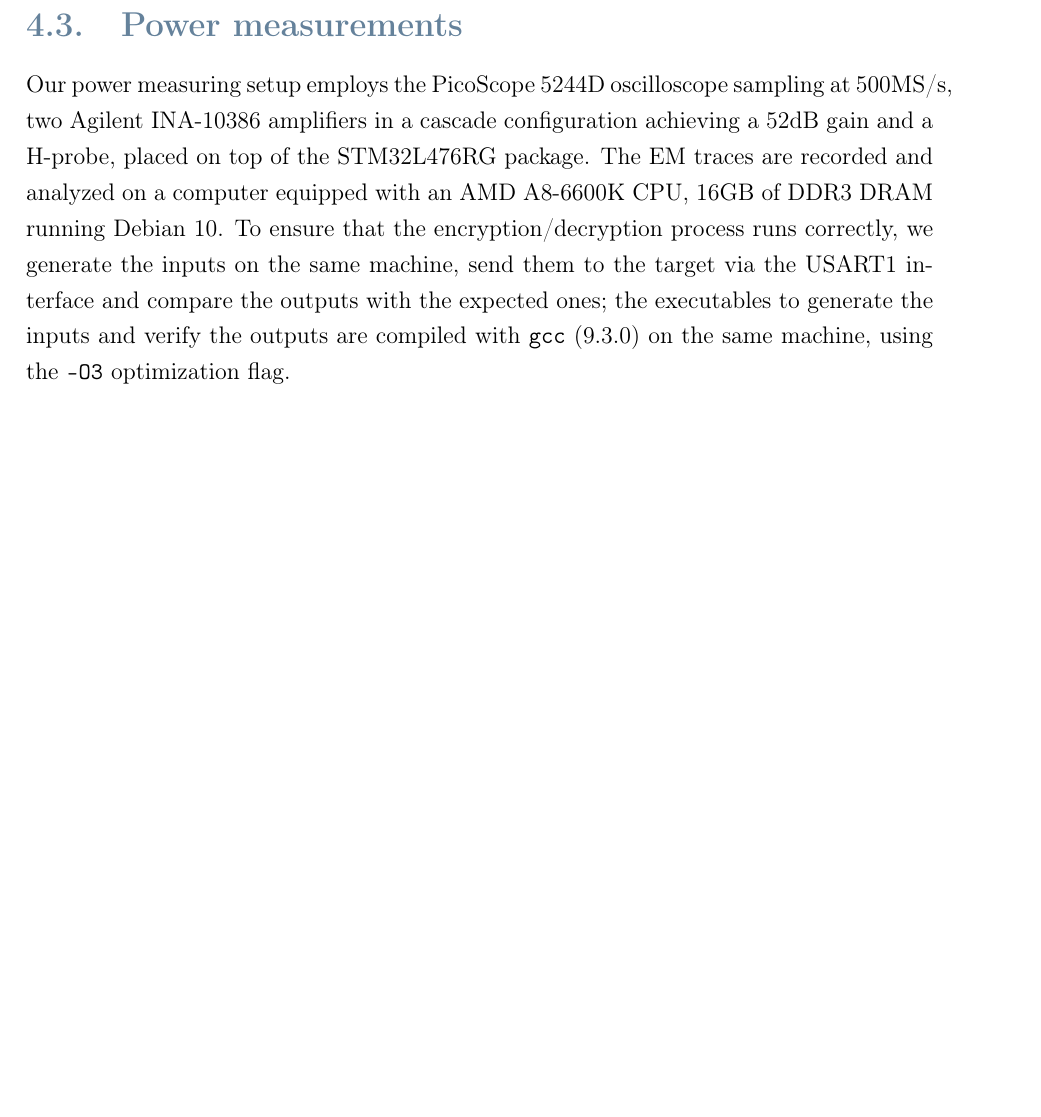
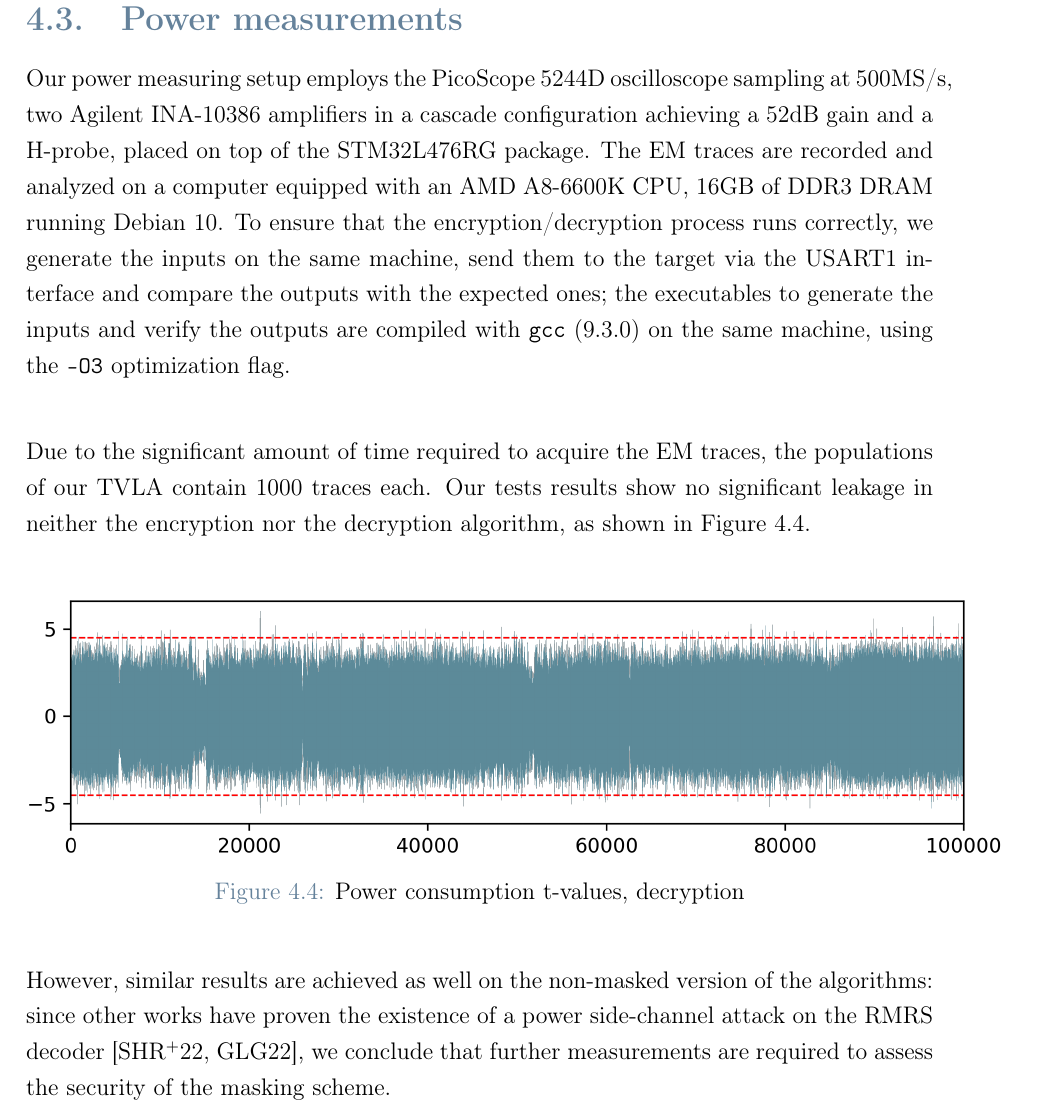
Before and after one commit to DomenicoCacace/HQC-MScThesis, a LaTeX thesis (docs/notes/Thesis.tex, which reads docs/notes/thesis/empirical/empirical.tex): part of page 51 of 72, cut so that both start at the same text, the shorter picture padded with empty space. The pictures show the PDF file docs/notes/Thesis.pdf that the author committed with the source.

Commit message:
Add t-test results for decryption (power)

```diff
--- a/docs/notes/thesis/empirical/empirical.tex
+++ b/docs/notes/thesis/empirical/empirical.tex
@@ -121,3 +121,17 @@ computer equipped with an AMD A8-6600K CPU, 16GB of DDR3 DRAM running Debian 10.
 correctly, we generate the inputs on the same machine, send them to the target via the USART1 interface and compare the outputs with the
 expected ones; the executables to generate the inputs and verify the outputs are compiled with \texttt{gcc} (9.3.0) on the same machine,
 using the \texttt{-O3} optimization flag.\\
+
+Due to the significant amount of time required to acquire the EM traces, the populations of our TVLA contain 1000 traces each. Our tests
+results show no significant leakage in neither the encryption nor the decryption algorithm, as shown in Figure~\ref{fig:decEM}.
+
+\begin{figure}[H]
+    \centering
+    \includegraphics{figures/decrypt_tstat.png}
+    \caption{Power consumption t-values, decryption}
+    \label{fig:decEM}
+\end{figure}
+
+However, similar results are achieved as well on the non-masked version of the algorithms: since other works have proven the existence of
+a power side-channel attack on the RMRS decoder~\cite{DBLP:conf/pqcrypto/SchambergerHRWS22, DBLP:conf/pqcrypto/GoyLG22}, we conclude that
+further measurements are required to assess the security of the masking scheme.
```
Also changed, not shown: docs/notes/Thesis.tex (+1 -1 lines), docs/notes/figures/plotting.tex (+1 -1 lines), docs/notes/Thesis.pdf, docs/notes/figures/decrypt_tstat.png (added).
